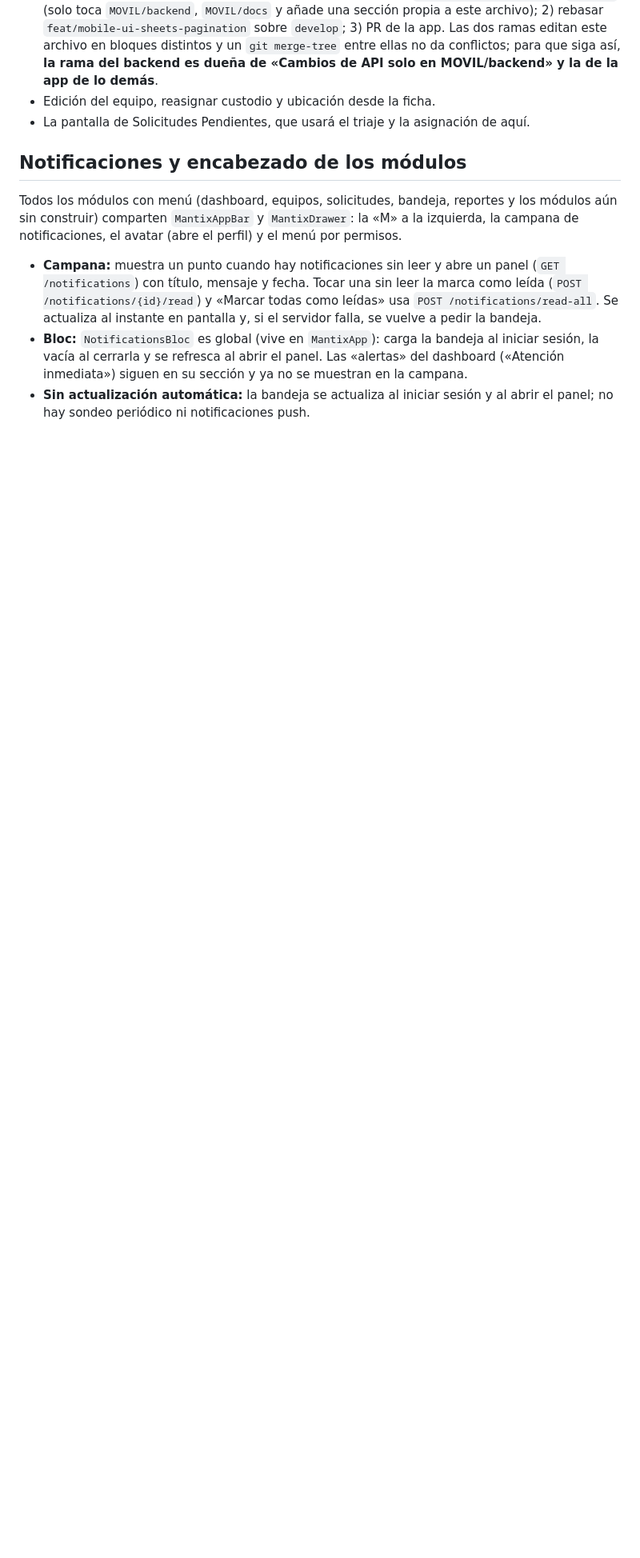
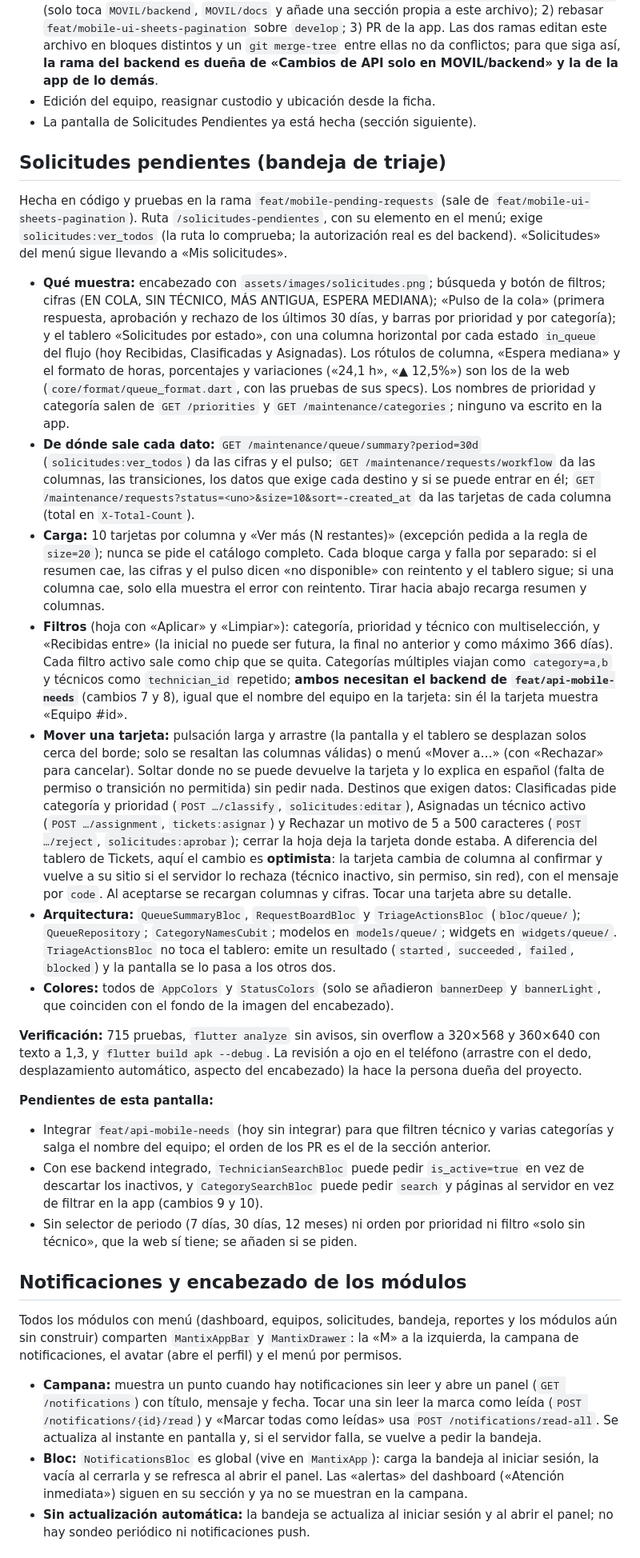
Before and after one commit to suleysuarez/MANTIX, a Markdown page: docs/flutter-plan.md, the part around the change. Shown at 80% size. Drawn GitHub-style; blank space fills up the shorter version.

Commit message:
docs: describe the pending requests screen in the plan

```diff
--- a/docs/flutter-plan.md
+++ b/docs/flutter-plan.md
@@ -265,7 +265,27 @@ Cerrada en código y pruebas en la rama `feat/mobile-ui-sheets-pagination`. Todo
 - Revisarla a ojo en el teléfono contra el backend de la rama `feat/api-mobile-needs`.
 - **Orden de integración de las ramas** (propuesto): 1) PR de `feat/api-mobile-needs` a `develop` (solo toca `MOVIL/backend`, `MOVIL/docs` y añade una sección propia a este archivo); 2) rebasar `feat/mobile-ui-sheets-pagination` sobre `develop`; 3) PR de la app. Las dos ramas editan este archivo en bloques distintos y un `git merge-tree` entre ellas no da conflictos; para que siga así, **la rama del backend es dueña de «Cambios de API solo en MOVIL/backend» y la de la app de lo demás**.
 - Edición del equipo, reasignar custodio y ubicación desde la ficha.
-- La pantalla de Solicitudes Pendientes, que usará el triaje y la asignación de aquí.
+- La pantalla de Solicitudes Pendientes ya está hecha (sección siguiente).
+
+## Solicitudes pendientes (bandeja de triaje)
+
+Hecha en código y pruebas en la rama `feat/mobile-pending-requests` (sale de `feat/mobile-ui-sheets-pagination`). Ruta `/solicitudes-pendientes`, con su elemento en el menú; exige `solicitudes:ver_todos` (la ruta lo comprueba; la autorización real es del backend). «Solicitudes» del menú sigue llevando a «Mis solicitudes».
+
+- **Qué muestra:** encabezado con `assets/images/solicitudes.png`; búsqueda y botón de filtros; cifras (EN COLA, SIN TÉCNICO, MÁS ANTIGUA, ESPERA MEDIANA); «Pulso de la cola» (primera respuesta, aprobación y rechazo de los últimos 30 días, y barras por prioridad y por categoría); y el tablero «Solicitudes por estado», con una columna horizontal por cada estado `in_queue` del flujo (hoy Recibidas, Clasificadas y Asignadas). Los rótulos de columna, «Espera mediana» y el formato de horas, porcentajes y variaciones («24,1 h», «▲ 12,5%») son los de la web (`core/format/queue_format.dart`, con las pruebas de sus specs). Los nombres de prioridad y categoría salen de `GET /priorities` y `GET /maintenance/categories`; ninguno va escrito en la app.
+- **De dónde sale cada dato:** `GET /maintenance/queue/summary?period=30d` (`solicitudes:ver_todos`) da las cifras y el pulso; `GET /maintenance/requests/workflow` da las columnas, las transiciones, los datos que exige cada destino y si se puede entrar en él; `GET /maintenance/requests?status=<uno>&size=10&sort=-created_at` da las tarjetas de cada columna (total en `X-Total-Count`).
+- **Carga:** 10 tarjetas por columna y «Ver más (N restantes)» (excepción pedida a la regla de `size=20`); nunca se pide el catálogo completo. Cada bloque carga y falla por separado: si el resumen cae, las cifras y el pulso dicen «no disponible» con reintento y el tablero sigue; si una columna cae, solo ella muestra el error con reintento. Tirar hacia abajo recarga resumen y columnas.
+- **Filtros** (hoja con «Aplicar» y «Limpiar»): categoría, prioridad y técnico con multiselección, y «Recibidas entre» (la inicial no puede ser futura, la final no anterior y como máximo 366 días). Cada filtro activo sale como chip que se quita. Categorías múltiples viajan como `category=a,b` y técnicos como `technician_id` repetido; **ambos necesitan el backend de `feat/api-mobile-needs`** (cambios 7 y 8), igual que el nombre del equipo en la tarjeta: sin él la tarjeta muestra «Equipo #id».
+- **Mover una tarjeta:** pulsación larga y arrastre (la pantalla y el tablero se desplazan solos cerca del borde; solo se resaltan las columnas válidas) o menú «Mover a…» (con «Rechazar» para cancelar). Soltar donde no se puede devuelve la tarjeta y lo explica en español (falta de permiso o transición no permitida) sin pedir nada. Destinos que exigen datos: Clasificadas pide categoría y prioridad (`POST …/classify`, `solicitudes:editar`), Asignadas un técnico activo (`POST …/assignment`, `tickets:asignar`) y Rechazar un motivo de 5 a 500 caracteres (`POST …/reject`, `solicitudes:aprobar`); cerrar la hoja deja la tarjeta donde estaba. A diferencia del tablero de Tickets, aquí el cambio es **optimista**: la tarjeta cambia de columna al confirmar y vuelve a su sitio si el servidor lo rechaza (técnico inactivo, sin permiso, sin red), con el mensaje por `code`. Al aceptarse se recargan columnas y cifras. Tocar una tarjeta abre su detalle.
+- **Arquitectura:** `QueueSummaryBloc`, `RequestBoardBloc` y `TriageActionsBloc` (`bloc/queue/`); `QueueRepository`; `CategoryNamesCubit`; modelos en `models/queue/`; widgets en `widgets/queue/`. `TriageActionsBloc` no toca el tablero: emite un resultado (`started`, `succeeded`, `failed`, `blocked`) y la pantalla se lo pasa a los otros dos.
+- **Colores:** todos de `AppColors` y `StatusColors` (solo se añadieron `bannerDeep` y `bannerLight`, que coinciden con el fondo de la imagen del encabezado).
+
+**Verificación:** 715 pruebas, `flutter analyze` sin avisos, sin overflow a 320×568 y 360×640 con texto a 1,3, y `flutter build apk --debug`. La revisión a ojo en el teléfono (arrastre con el dedo, desplazamiento automático, aspecto del encabezado) la hace la persona dueña del proyecto.
+
+**Pendientes de esta pantalla:**
+
+- Integrar `feat/api-mobile-needs` (hoy sin integrar) para que filtren técnico y varias categorías y salga el nombre del equipo; el orden de los PR es el de la sección anterior.
+- Con ese backend integrado, `TechnicianSearchBloc` puede pedir `is_active=true` en vez de descartar los inactivos, y `CategorySearchBloc` puede pedir `search` y páginas al servidor en vez de filtrar en la app (cambios 9 y 10).
+- Sin selector de periodo (7 días, 30 días, 12 meses) ni orden por prioridad ni filtro «solo sin técnico», que la web sí tiene; se añaden si se piden.
 
 
 ## Notificaciones y encabezado de los módulos
```
